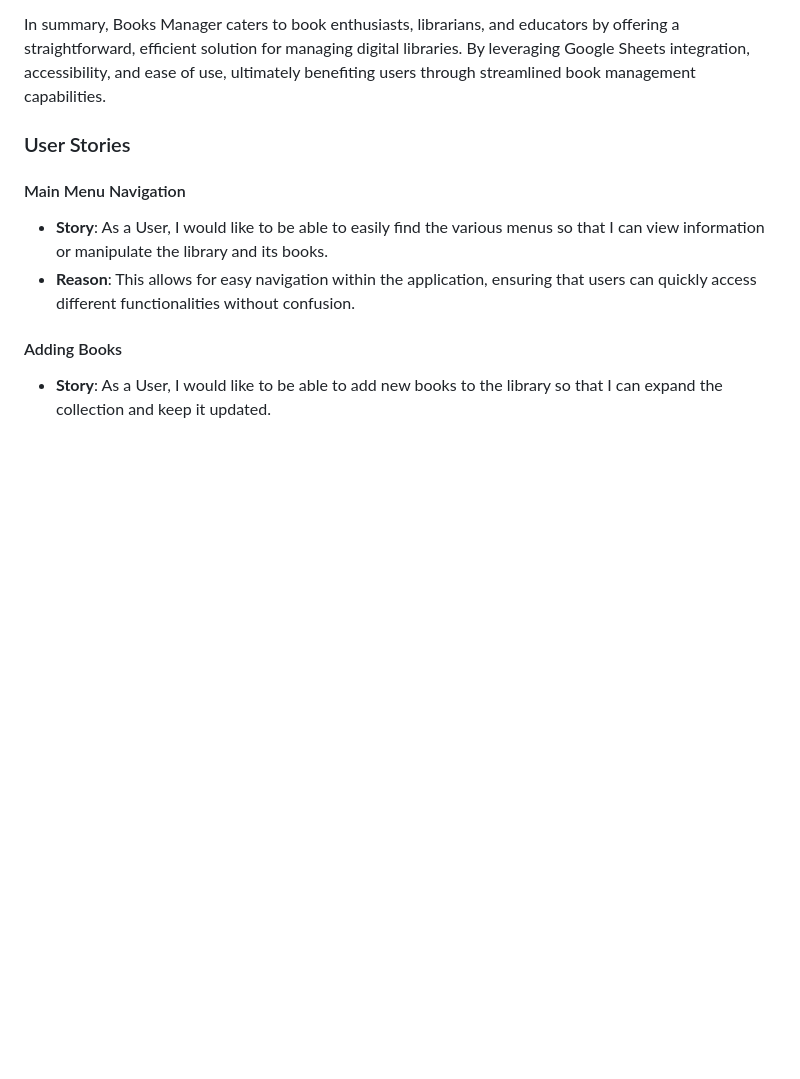
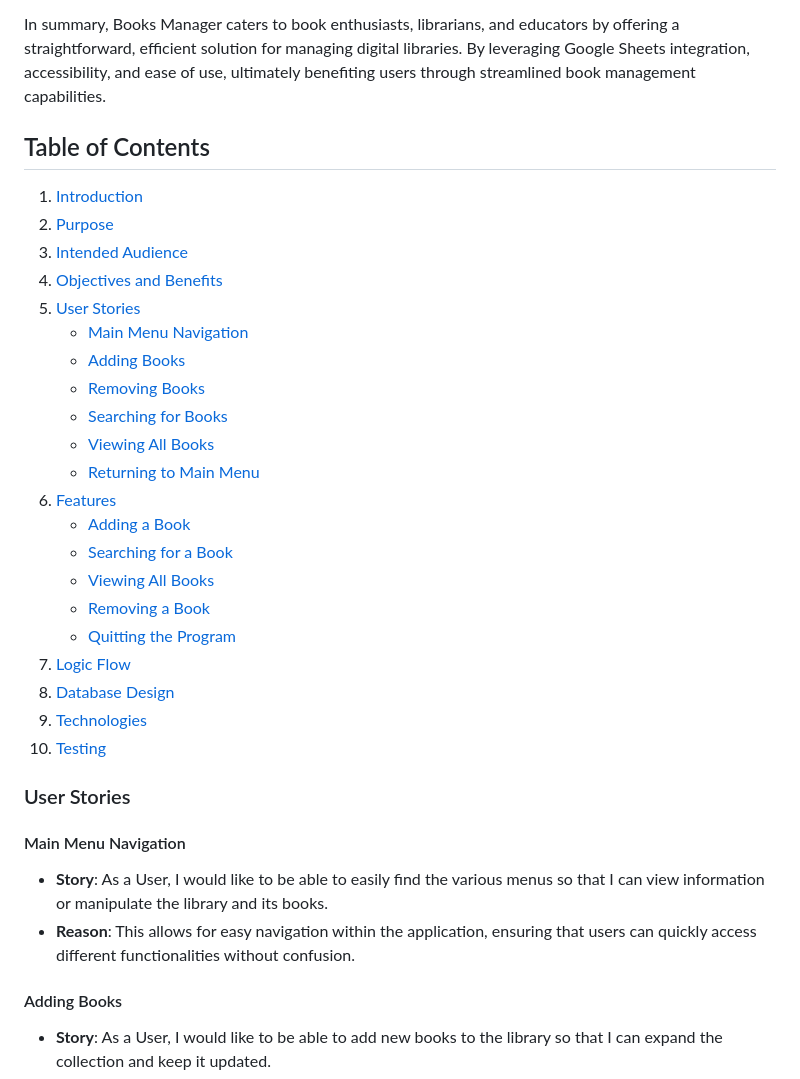
Before and after one commit to NoahDR17/books-manager, a Markdown page: README.md, the part around the change. Rendered like a GitHub page; blank space fills up the shorter version.

Commit message:
Doc: Add Table of Contents

```diff
--- a/README.md
+++ b/README.md
@@ -33,6 +33,29 @@ Books Manager aims to accomplish the following:
 - **Flexibility**: Enables users to manage their library from anywhere, whether at home, in a library, or in an educational institution, enhancing accessibility and convenience.
 
 In summary, Books Manager caters to book enthusiasts, librarians, and educators by offering a straightforward, efficient solution for managing digital libraries. By leveraging Google Sheets integration, accessibility, and ease of use, ultimately benefiting users through streamlined book management capabilities.
+
+## Table of Contents
+1. [Introduction](#introduction)
+2. [Purpose](#purpose)
+3. [Intended Audience](#intended-audience)
+4. [Objectives and Benefits](#objectives-and-benefits)
+5. [User Stories](#user-stories)
+   - [Main Menu Navigation](#main-menu-navigation)
+   - [Adding Books](#adding-books)
+   - [Removing Books](#removing-books)
+   - [Searching for Books](#searching-for-books)
+   - [Viewing All Books](#viewing-all-books)
+   - [Returning to Main Menu](#returning-to-main-menu)
+6. [Features](#features)
+   - [Adding a Book](#1-adding-a-book)
+   - [Searching for a Book](#2-searching-for-a-book)
+   - [Viewing All Books](#3-viewing-all-books)
+   - [Removing a Book](#4-removing-a-book)
+   - [Quitting the Program](#5-quitting-the-program)
+7. [Logic Flow](#logic-flow)
+8. [Database Design](#database-design)
+9. [Technologies](#technologies)
+10. [Testing](#testing)
 
 ### User Stories
 
```
